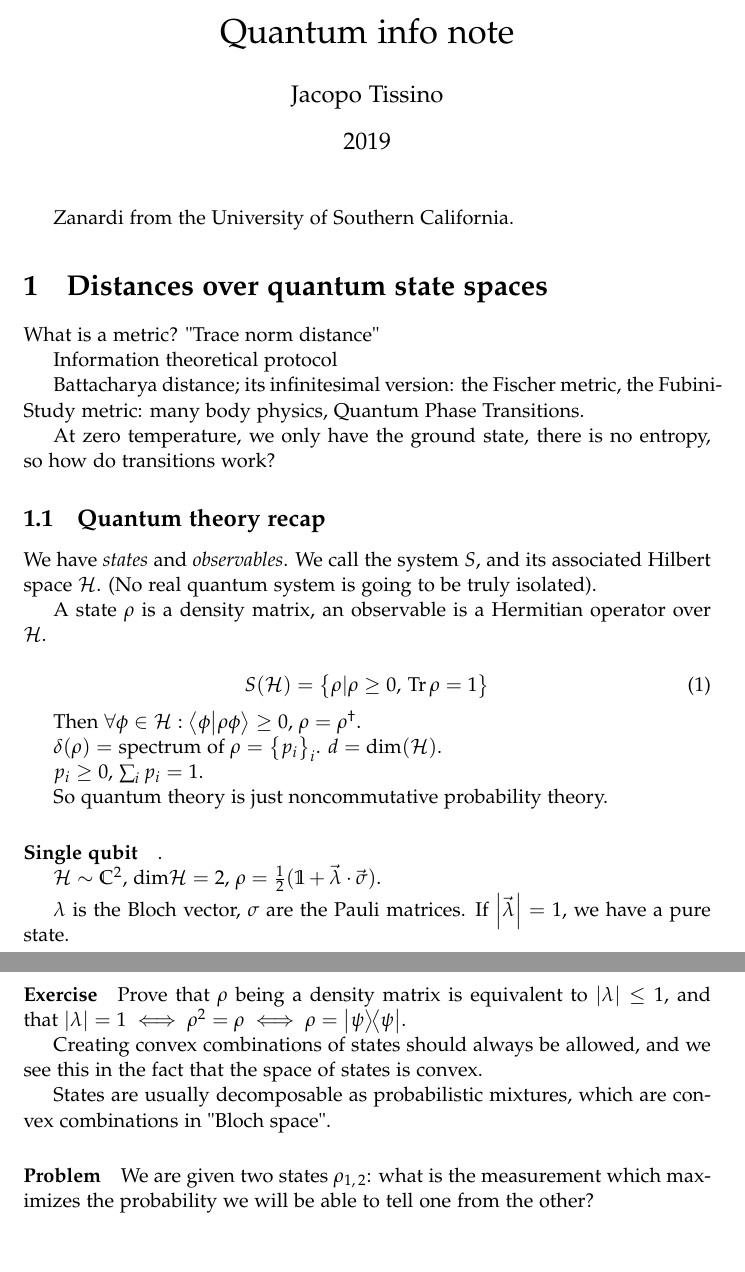
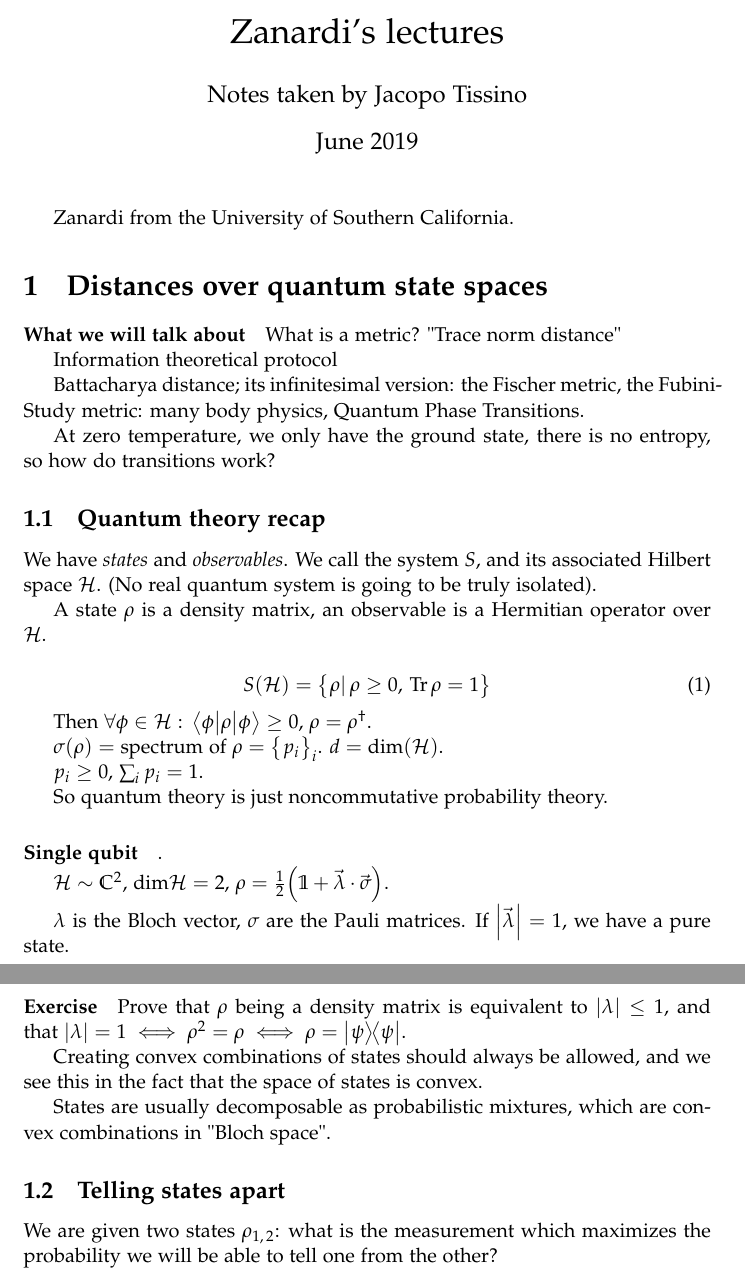
Before and after one commit to jacopok/notes, a LaTeX document (info_Q/main.tex, which reads info_Q/zanardi1.tex): two parts of pages 1 and 2 of 4, joined at a grey line, cut at the place of the change, the shorter picture padded with empty space. Compiled offline with pdfLaTeX.

Commit message:
Updated today's notes

```diff
--- a/info_Q/main.tex
+++ b/info_Q/main.tex
@@ -2,9 +2,9 @@
 
 \input{header.tex}
 
-\title{Quantum info note}
-\author{Jacopo Tissino}
-\date{2019}
+\title{Zanardi's lectures}
+\author{Notes taken by Jacopo Tissino}
+\date{June 2019}
 
 \begin{document}
 
--- a/info_Q/zanardi1.tex
+++ b/info_Q/zanardi1.tex
@@ -1,6 +1,8 @@
 Zanardi from the University of Southern California.
 
 \section{Distances over quantum state spaces}
+
+\paragraph{What we will talk about}
 
 What is a metric? "Trace norm distance"
 
@@ -17,12 +19,12 @@ We have \emph{states} and \emph{observables}. We call the system $S$, and its as
 A state \(\rho\) is a density matrix, an observable is a Hermitian operator over \(\H\).
 
 \begin{equation}
-  S(\H) = \qty{\rho | \rho \geq 0, \, \Tr \rho = 1}
+  S(\H) = \qty{\rho |\, \rho \geq 0, \, \Tr \rho = 1}
 \end{equation}
 
-Then \(\forall \phi \in \H: \braket{\phi}{\rho \phi} \geq 0\), \(\rho = \rho ^\dag\).
+Then \(\forall \phi \in \H: \ev{\rho}{\phi} \geq 0\), \(\rho = \rho ^\dag\).
 
-\(\delta (\rho) = \) spectrum of \(\rho\) \(= \qty{p_i}_i\). \(d = \dim (\H)\).
+\(\sigma (\rho) = \text{spectrum of } \rho = \qty{p_i}_i\). \(d = \dim (\H)\).
 
 \(p_i \geq 0\), \(\sum_i p_i = 1\).
 
@@ -30,7 +32,7 @@ So quantum theory is just noncommutative probability theory.
 
 \paragraph{Single qubit}.
 
-$\H \sim \mathbb{C}^2$, $\dim \H = 2$, $\rho = \frac{1}{2} (\mathbb{1} + \vec{\lambda} \cdot \vec{\sigma})$.
+$\H \sim \mathbb{C}^2$, $\dim \H = 2$, $\rho = \frac{1}{2} \qty(\mathbb{1} + \vec{\lambda} \cdot \vec{\sigma})$.
 
 $\lambda$ is the Bloch vector, $\sigma$ are the Pauli matrices.
 If $\abs{\vec{\lambda}} = 1$, we have a pure state.
@@ -42,7 +44,7 @@ Creating convex combinations of states should always be allowed,  and we see thi
 
 States are usually decomposable as probabilistic mixtures, which are convex combinations in "Bloch space".
 
-\paragraph{Problem} We are given two states \(\rho _{1, \, 2}\): what is the measurement which maximizes the probability we will be able to tell one from the other?
+\subsection{Telling states apart} We are given two states \(\rho _{1, \, 2}\): what is the measurement which maximizes the probability we will be able to tell one from the other?
 
 Probability vectors: \(\vec{p} = (p_i)\), \(\vec{q} = (q_i)\). We can use the \(\ell_1\) metric:
 
```
Also changed, not shown: info_Q/zanardi1.tex (4 more changed lines).
